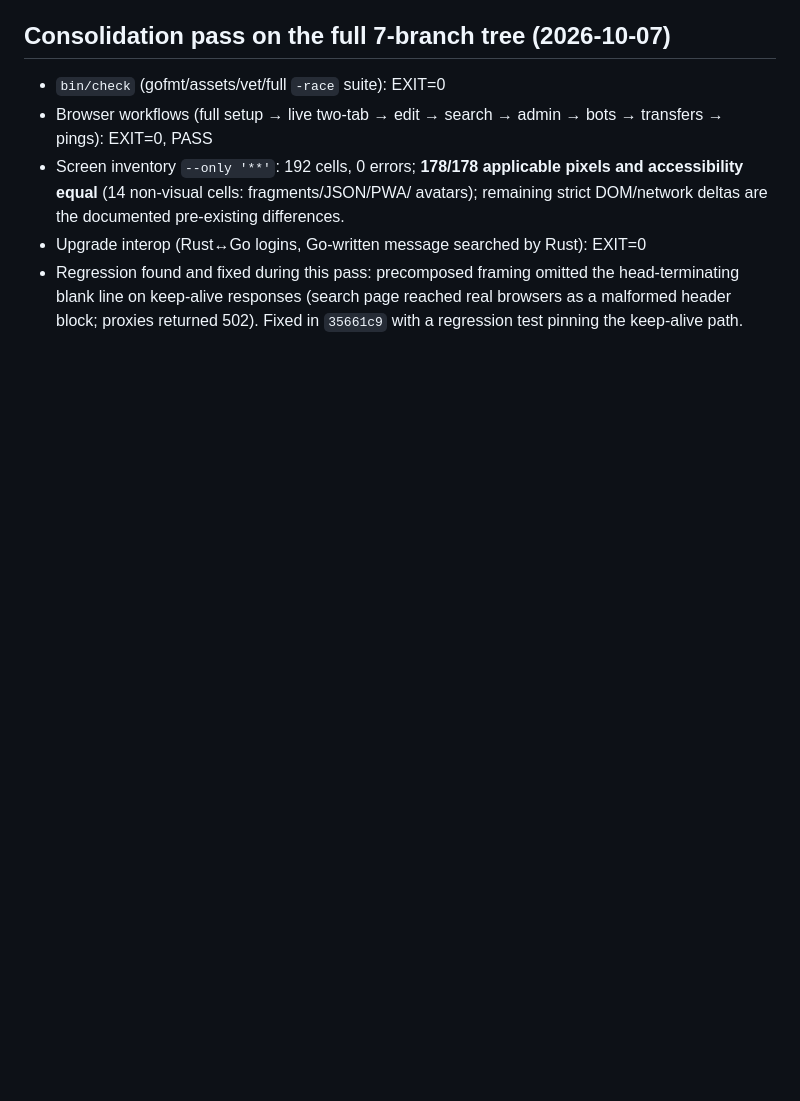
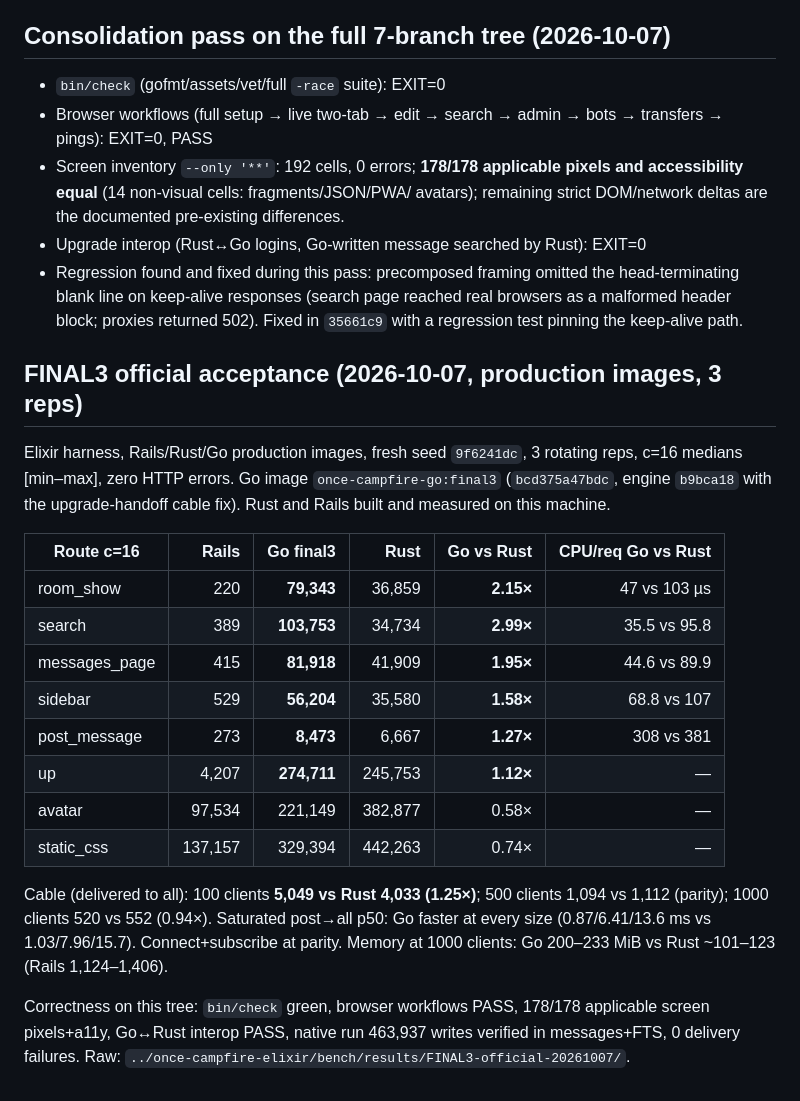
Before and after one commit to basecamp/once-campfire-go, a Markdown page: plans/validation.md, the part around the change. Drawn GitHub-style; blank space fills up the shorter version.

```diff
--- a/plans/validation.md
+++ b/plans/validation.md
@@ -510,3 +510,32 @@ step beyond this record.
   head-terminating blank line on keep-alive responses (search page reached real
   browsers as a malformed header block; proxies returned 502). Fixed in
   `35661c9` with a regression test pinning the keep-alive path.
+
+## FINAL3 official acceptance (2026-10-07, production images, 3 reps)
+
+Elixir harness, Rails/Rust/Go production images, fresh seed `9f6241dc`,
+3 rotating reps, c=16 medians [min–max], zero HTTP errors. Go image
+`once-campfire-go:final3` (`bcd375a47bdc`, engine `b9bca18` with the
+upgrade-handoff cable fix). Rust and Rails built and measured on this machine.
+
+| Route c=16 | Rails | Go final3 | Rust | Go vs Rust | CPU/req Go vs Rust |
+|---|---:|---:|---:|---:|---:|
+| room_show | 220 | **79,343** | 36,859 | **2.15×** | 47 vs 103 µs |
+| search | 389 | **103,753** | 34,734 | **2.99×** | 35.5 vs 95.8 |
+| messages_page | 415 | **81,918** | 41,909 | **1.95×** | 44.6 vs 89.9 |
+| sidebar | 529 | **56,204** | 35,580 | **1.58×** | 68.8 vs 107 |
+| post_message | 273 | **8,473** | 6,667 | **1.27×** | 308 vs 381 |
+| up | 4,207 | **274,711** | 245,753 | **1.12×** | — |
+| avatar | 97,534 | 221,149 | 382,877 | 0.58× | — |
+| static_css | 137,157 | 329,394 | 442,263 | 0.74× | — |
+
+Cable (delivered to all): 100 clients **5,049 vs Rust 4,033 (1.25×)**;
+500 clients 1,094 vs 1,112 (parity); 1000 clients 520 vs 552 (0.94×).
+Saturated post→all p50: Go faster at every size (0.87/6.41/13.6 ms vs
+1.03/7.96/15.7). Connect+subscribe at parity. Memory at 1000 clients:
+Go 200–233 MiB vs Rust ~101–123 (Rails 1,124–1,406).
+
+Correctness on this tree: `bin/check` green, browser workflows PASS,
+178/178 applicable screen pixels+a11y, Go↔Rust interop PASS,
+native run 463,937 writes verified in messages+FTS, 0 delivery failures.
+Raw: `../once-campfire-elixir/bench/results/FINAL3-official-20261007/`.
```
Also changed, not shown: README.md (+32 -0 lines).
